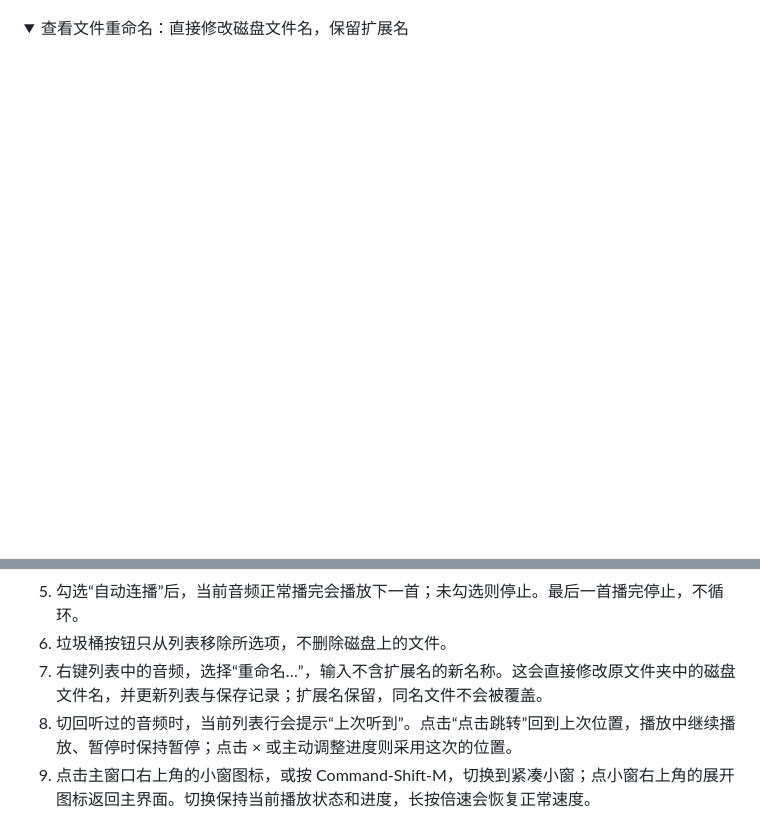
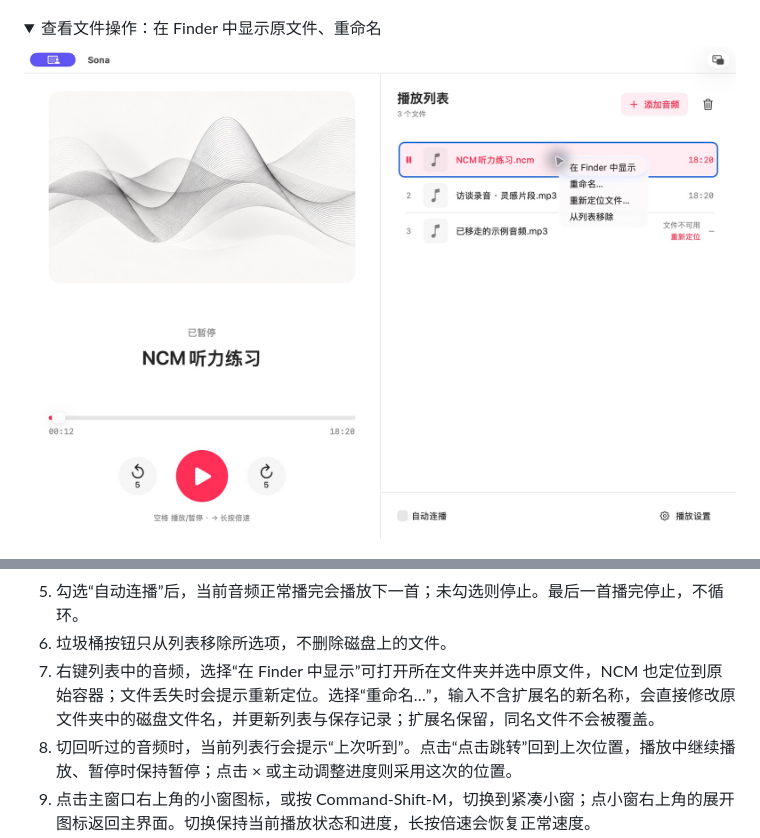
Before and after one commit to xc66xc/local-audio-player, a Markdown page: README.md, 2 parts joined by grey strips. Rendered like a GitHub page; pictures changed too: assets/finder-menu-preview.png (added); folded sections open; blank space fills up the shorter version.

Commit message:
feat: 右键菜单支持在 Finder 中显示原文件 (v1.10.0) (#21)

```diff
--- a/README.md
+++ b/README.md
@@ -25,7 +25,9 @@ Sona 是一款轻巧的 macOS 本地音频播放器，无账号或联网播放
 </details>
 
 <details>
-<summary>查看文件重命名：直接修改磁盘文件名，保留扩展名</summary>
+<summary>查看文件操作：在 Finder 中显示原文件、重命名</summary>
+
+![音频右键菜单与 Finder 定位入口](assets/finder-menu-preview.png)
 
 ![音频文件重命名对话框](assets/rename-preview.png)
 
@@ -56,7 +58,7 @@ Sona 原名“本地音频播放器”。更名后沿用原有应用标识和本
 4. 播放时按住 → 约 0.35 秒进入所选倍速（1.25×、1.5×、1.75× 或 2×），松开或切换窗口恢复正常速度，不额外快进。暂停时长按不会开始播放；设置自动保存。
 5. 勾选“自动连播”后，当前音频正常播完会播放下一首；未勾选则停止。最后一首播完停止，不循环。
 6. 垃圾桶按钮只从列表移除所选项，不删除磁盘上的文件。
-7. 右键列表中的音频，选择“重命名…”，输入不含扩展名的新名称。这会直接修改原文件夹中的磁盘文件名，并更新列表与保存记录；扩展名保留，同名文件不会被覆盖。
+7. 右键列表中的音频，选择“在 Finder 中显示”可打开所在文件夹并选中原文件，NCM 也定位到原始容器；文件丢失时会提示重新定位。选择“重命名…”，输入不含扩展名的新名称，会直接修改原文件夹中的磁盘文件名，并更新列表与保存记录；扩展名保留，同名文件不会被覆盖。
 8. 切回听过的音频时，当前列表行会提示“上次听到”。点击“点击跳转”回到上次位置，播放中继续播放、暂停时保持暂停；点击 × 或主动调整进度则采用这次的位置。
 9. 点击主窗口右上角的小窗图标，或按 Command-Shift-M，切换到紧凑小窗；点小窗右上角的展开图标返回主界面。切换保持当前播放状态和进度，长按倍速会恢复正常速度。
 
```
Also changed, not shown: 3 other files.
